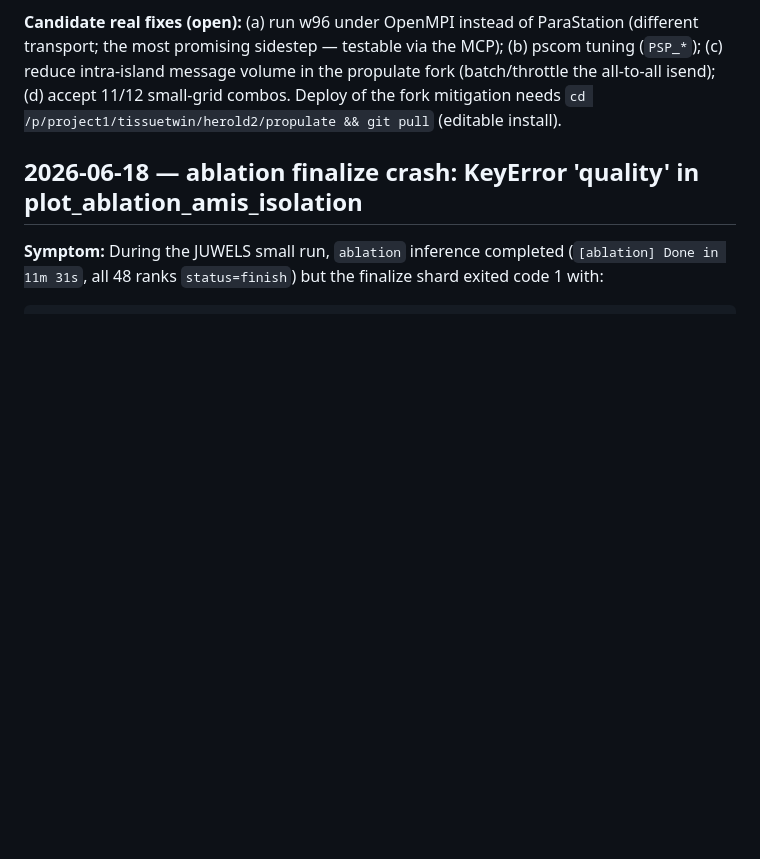
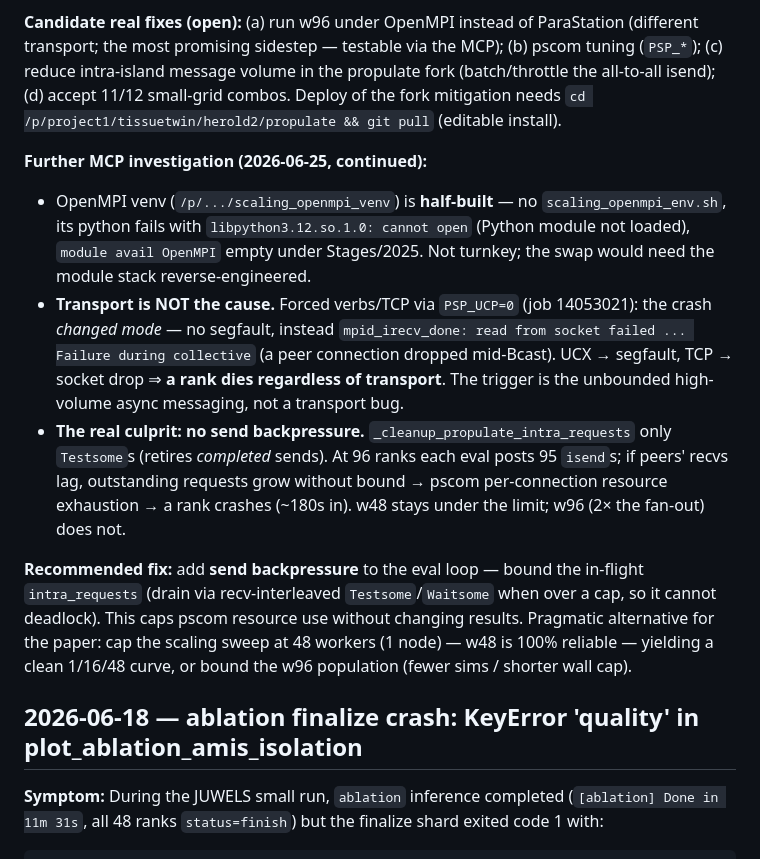
Before and after one commit to ju-he/async-abc-paper, a Markdown page: .plans/bug-fixes/previous-fixes.md, the part around the change. Rendered like a GitHub page; blank space fills up the shorter version.

Commit message:
docs(bug-fixes): w96 crash is transport-independent (no send backpressure); MCP findings

```diff
--- a/.plans/bug-fixes/previous-fixes.md
+++ b/.plans/bug-fixes/previous-fixes.md
@@ -143,6 +143,25 @@ the most promising sidestep — testable via the MCP); (b) pscom tuning (`PSP_*`
 intra-island message volume in the propulate fork (batch/throttle the all-to-all isend); (d) accept
 11/12 small-grid combos. Deploy of the fork mitigation needs `cd /p/project1/tissuetwin/herold2/propulate
 && git pull` (editable install).
+
+**Further MCP investigation (2026-06-25, continued):**
+- OpenMPI venv (`/p/.../scaling_openmpi_venv`) is **half-built** — no `scaling_openmpi_env.sh`, its python
+  fails with `libpython3.12.so.1.0: cannot open` (Python module not loaded), `module avail OpenMPI`
+  empty under Stages/2025. Not turnkey; the swap would need the module stack reverse-engineered.
+- **Transport is NOT the cause.** Forced verbs/TCP via `PSP_UCP=0` (job 14053021): the crash *changed
+  mode* — no segfault, instead `mpid_irecv_done: read from socket failed ... Failure during collective`
+  (a peer connection dropped mid-Bcast). UCX → segfault, TCP → socket drop ⇒ **a rank dies regardless of
+  transport**. The trigger is the unbounded high-volume async messaging, not a transport bug.
+- **The real culprit: no send backpressure.** `_cleanup_propulate_intra_requests` only `Testsome`s
+  (retires *completed* sends). At 96 ranks each eval posts 95 `isend`s; if peers' recvs lag, outstanding
+  requests grow without bound → pscom per-connection resource exhaustion → a rank crashes (~180s in).
+  w48 stays under the limit; w96 (2× the fan-out) does not.
+
+**Recommended fix:** add **send backpressure** to the eval loop — bound the in-flight `intra_requests`
+(drain via recv-interleaved `Testsome`/`Waitsome` when over a cap, so it cannot deadlock). This caps
+pscom resource use without changing results. Pragmatic alternative for the paper: cap the scaling sweep
+at 48 workers (1 node) — w48 is 100% reliable — yielding a clean 1/16/48 curve, or bound the w96
+population (fewer sims / shorter wall cap).
 
 ## 2026-06-18 — ablation finalize crash: KeyError 'quality' in plot_ablation_amis_isolation
 
```
